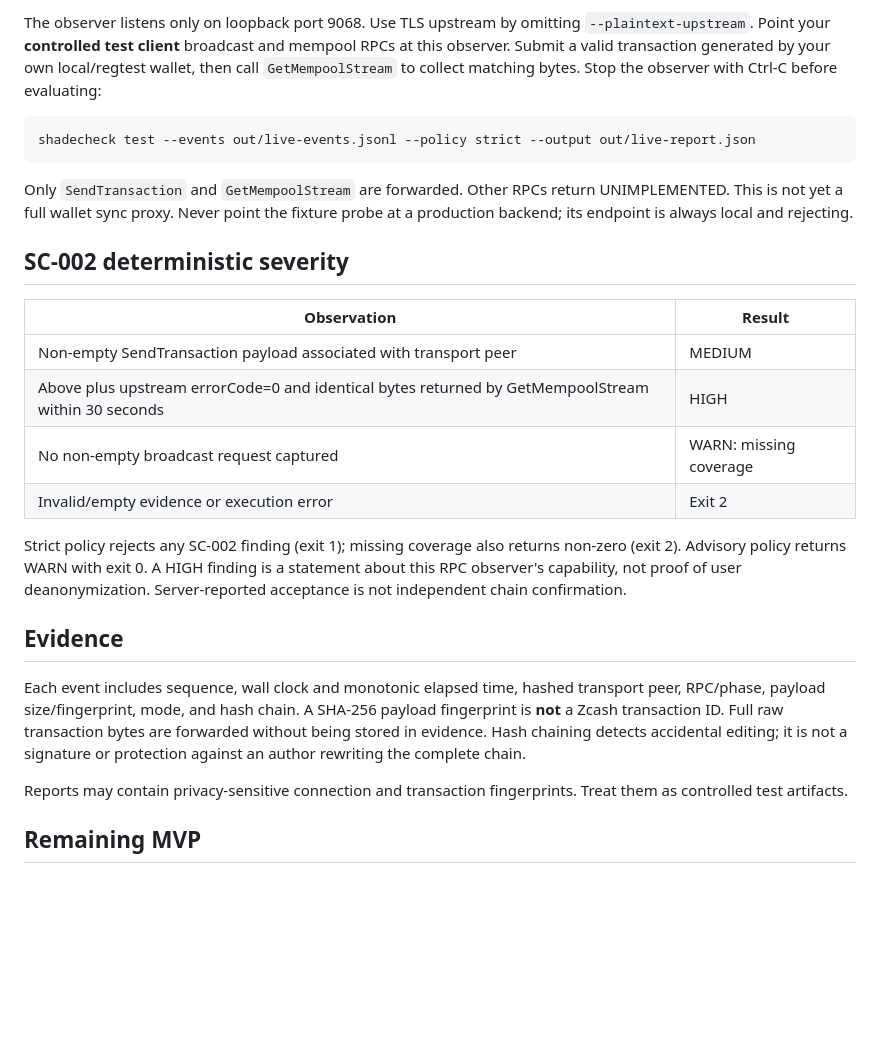
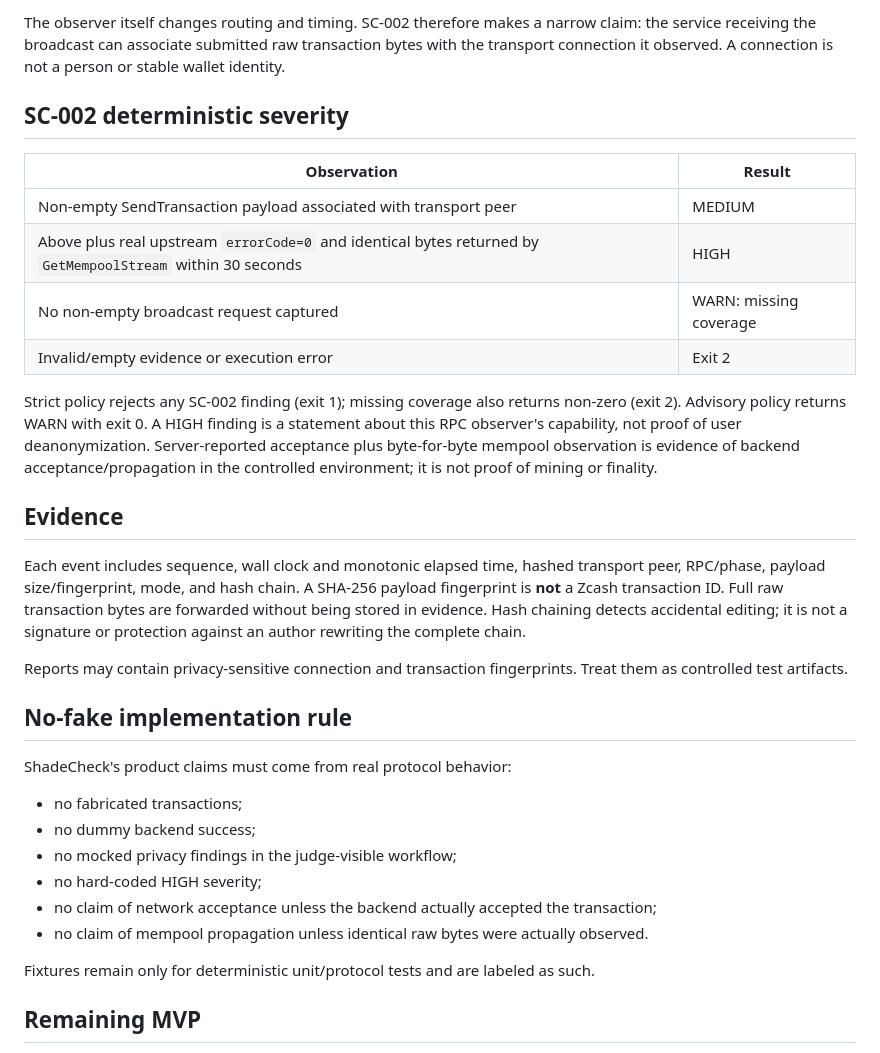
Before and after one commit to 0xaje/ShadeCheck-, a Markdown page: README.md, the part around one of its changes. GitHub-like rendering; blank space fills up the shorter version.

````diff
--- a/README.md
+++ b/README.md
@@ -47,22 +87,16 @@ shadecheck observe --upstream localhost:9067 --plaintext-upstream --output out/l
 
-The observer listens only on loopback port 9068. Use TLS upstream by omitting `--plaintext-upstream`. Point your **controlled test client** broadcast and mempool RPCs at this observer. Submit a valid transaction generated by your own local/regtest wallet, then call `GetMempoolStream` to collect matching bytes. Stop the observer with Ctrl-C before evaluating:
-
-```sh
-shadecheck test --events out/live-events.jsonl --policy strict --output out/live-report.json
-```
-
-Only `SendTransaction` and `GetMempoolStream` are forwarded. Other RPCs return UNIMPLEMENTED. This is not yet a full wallet sync proxy. Never point the fixture probe at a production backend; its endpoint is always local and rejecting.
+The observer itself changes routing and timing. SC-002 therefore makes a narrow claim: the service receiving the broadcast can associate submitted raw transaction bytes with the transport connection it observed. A connection is not a person or stable wallet identity.
 
 ## SC-002 deterministic severity
 
 | Observation | Result |
 | --- | --- |
 | Non-empty SendTransaction payload associated with transport peer | MEDIUM |
-| Above plus upstream errorCode=0 and identical bytes returned by GetMempoolStream within 30 seconds | HIGH |
+| Above plus real upstream `errorCode=0` and identical bytes returned by `GetMempoolStream` within 30 seconds | HIGH |
 | No non-empty broadcast request captured | WARN: missing coverage |
 | Invalid/empty evidence or execution error | Exit 2 |
 
-Strict policy rejects any SC-002 finding (exit 1); missing coverage also returns non-zero (exit 2). Advisory policy returns WARN with exit 0. A HIGH finding is a statement about this RPC observer's capability, not proof of user deanonymization. Server-reported acceptance is not independent chain confirmation.
+Strict policy rejects any SC-002 finding (exit 1); missing coverage also returns non-zero (exit 2). Advisory policy returns WARN with exit 0. A HIGH finding is a statement about this RPC observer's capability, not proof of user deanonymization. Server-reported acceptance plus byte-for-byte mempool observation is evidence of backend acceptance/propagation in the controlled environment; it is not proof of mining or finality.
 
 ## Evidence
 
@@ -70,6 +104,19 @@ Each event includes sequence, wall clock and monotonic elapsed time, hashed tran
 
 Reports may contain privacy-sensitive connection and transaction fingerprints. Treat them as controlled test artifacts.
 
+## No-fake implementation rule
+
+ShadeCheck's product claims must come from real protocol behavior:
+
+- no fabricated transactions;
+- no dummy backend success;
+- no mocked privacy findings in the judge-visible workflow;
+- no hard-coded HIGH severity;
+- no claim of network acceptance unless the backend actually accepted the transaction;
+- no claim of mempool propagation unless identical raw bytes were actually observed.
+
+Fixtures remain only for deterministic unit/protocol tests and are labeled as such.
+
 ## Remaining MVP
 
 SC-001, SC-003, SC-004, SC-005, baselines, a full controlled chain environment, wallet integration, mitigation comparison, and clean-machine/real-backend validation remain. The GitHub Actions example tests the protocol fixture and strict exit behavior; it is not a real-chain integration job.
````
Also changed, not shown: other parts of README.md (+45 -5 lines).
